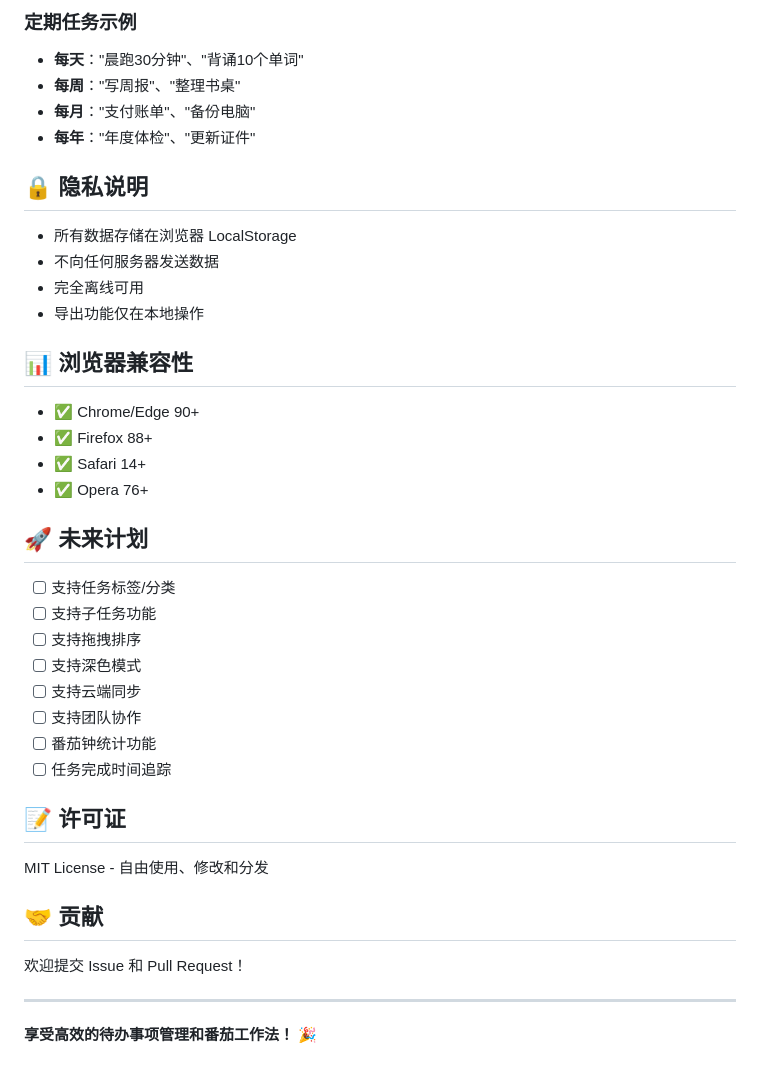
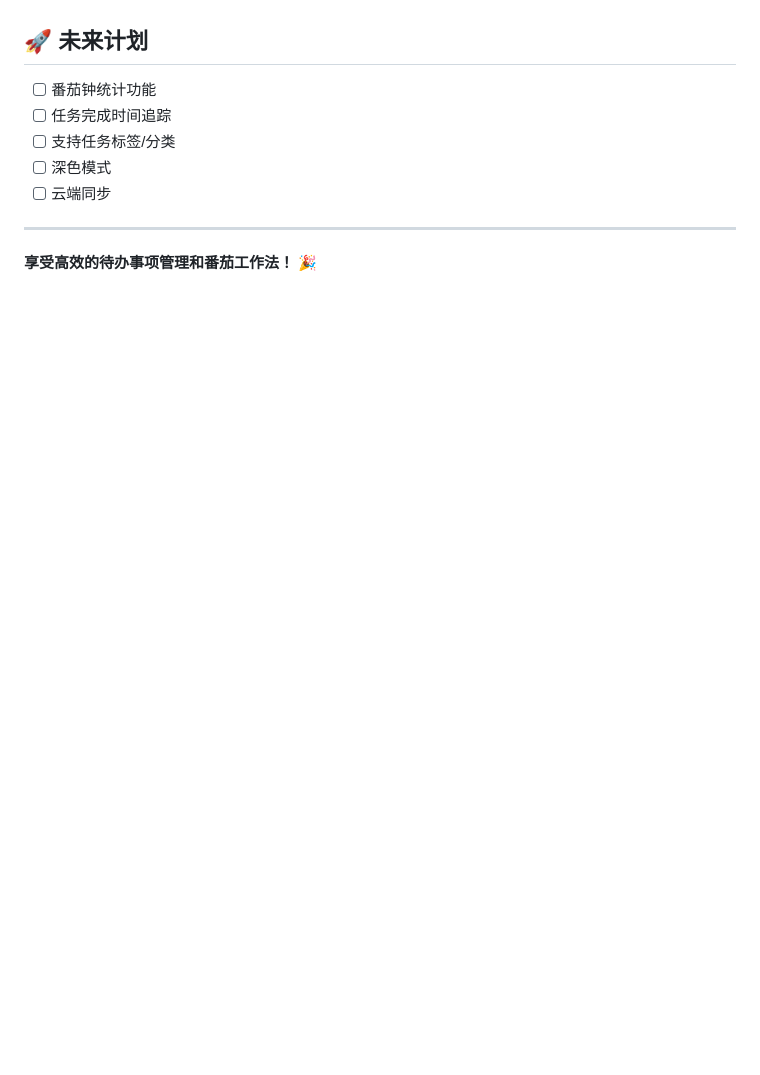
Before and after one commit to Joshualover/todo-reminder-app, a Markdown page: README.md, the part around one of its changes. Drawn GitHub-style; blank space fills up the shorter version.

```diff
--- a/README.md
+++ b/README.md
@@ -123,41 +119,11 @@ todo-reminder-app/
-### 定期任务示例
-- **每天**："晨跑30分钟"、"背诵10个单词"
-- **每周**："写周报"、"整理书桌"
-- **每月**："支付账单"、"备份电脑"
-- **每年**："年度体检"、"更新证件"
-
-## 🔒 隐私说明
-
-- 所有数据存储在浏览器 LocalStorage
-- 不向任何服务器发送数据
-- 完全离线可用
-- 导出功能仅在本地操作
-
-## 📊 浏览器兼容性
-
-- ✅ Chrome/Edge 90+
-- ✅ Firefox 88+
-- ✅ Safari 14+
-- ✅ Opera 76+
 
 ## 🚀 未来计划
 
-- [ ] 支持任务标签/分类
-- [ ] 支持子任务功能
-- [ ] 支持拖拽排序
-- [ ] 支持深色模式
-- [ ] 支持云端同步
-- [ ] 支持团队协作
 - [ ] 番茄钟统计功能
 - [ ] 任务完成时间追踪
-
-## 📝 许可证
-
-MIT License - 自由使用、修改和分发
-
-## 🤝 贡献
-
-欢迎提交 Issue 和 Pull Request！
+- [ ] 支持任务标签/分类
+- [ ] 深色模式
+- [ ] 云端同步
 
 ---
 
```
Also changed, not shown: other parts of README.md (+81 -85 lines).
